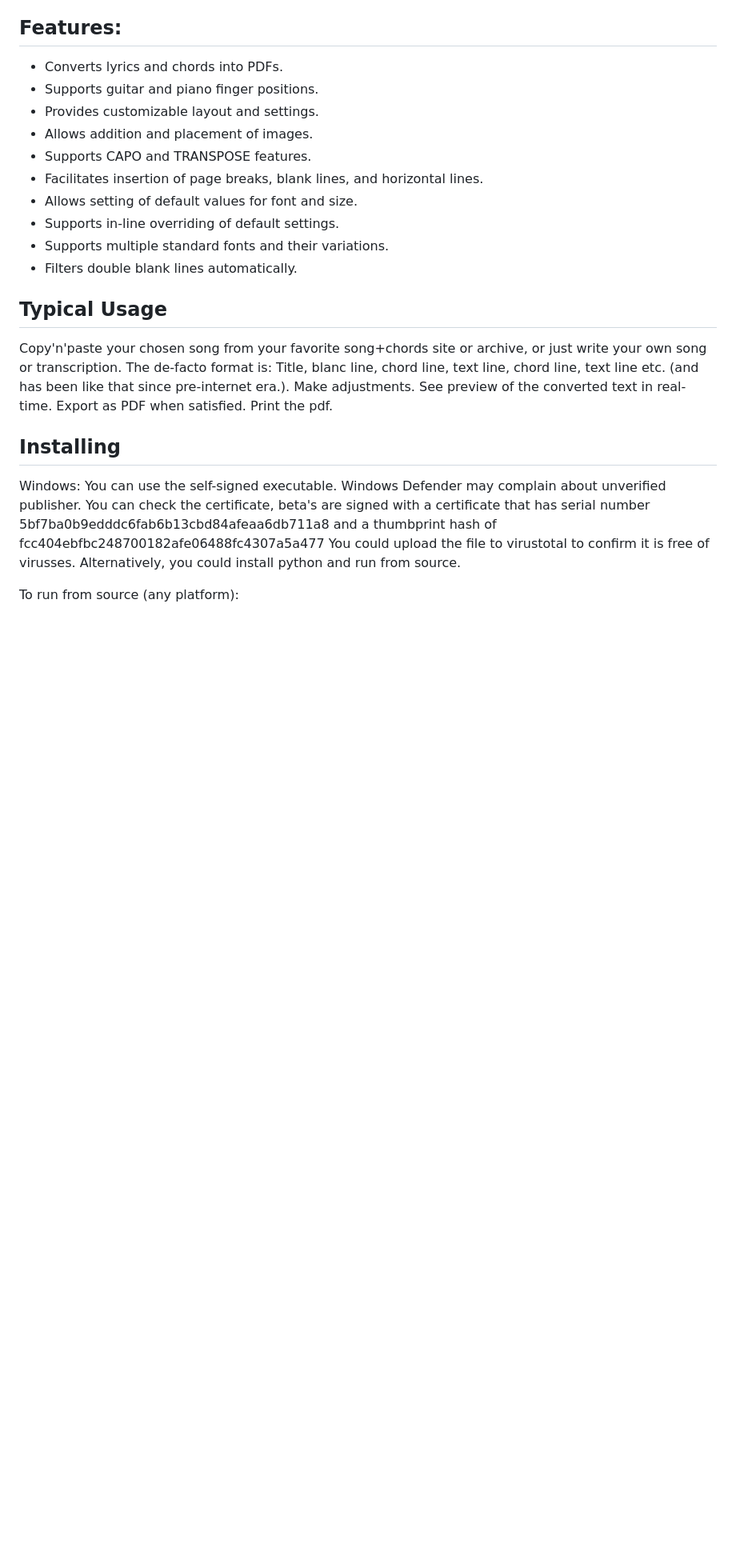
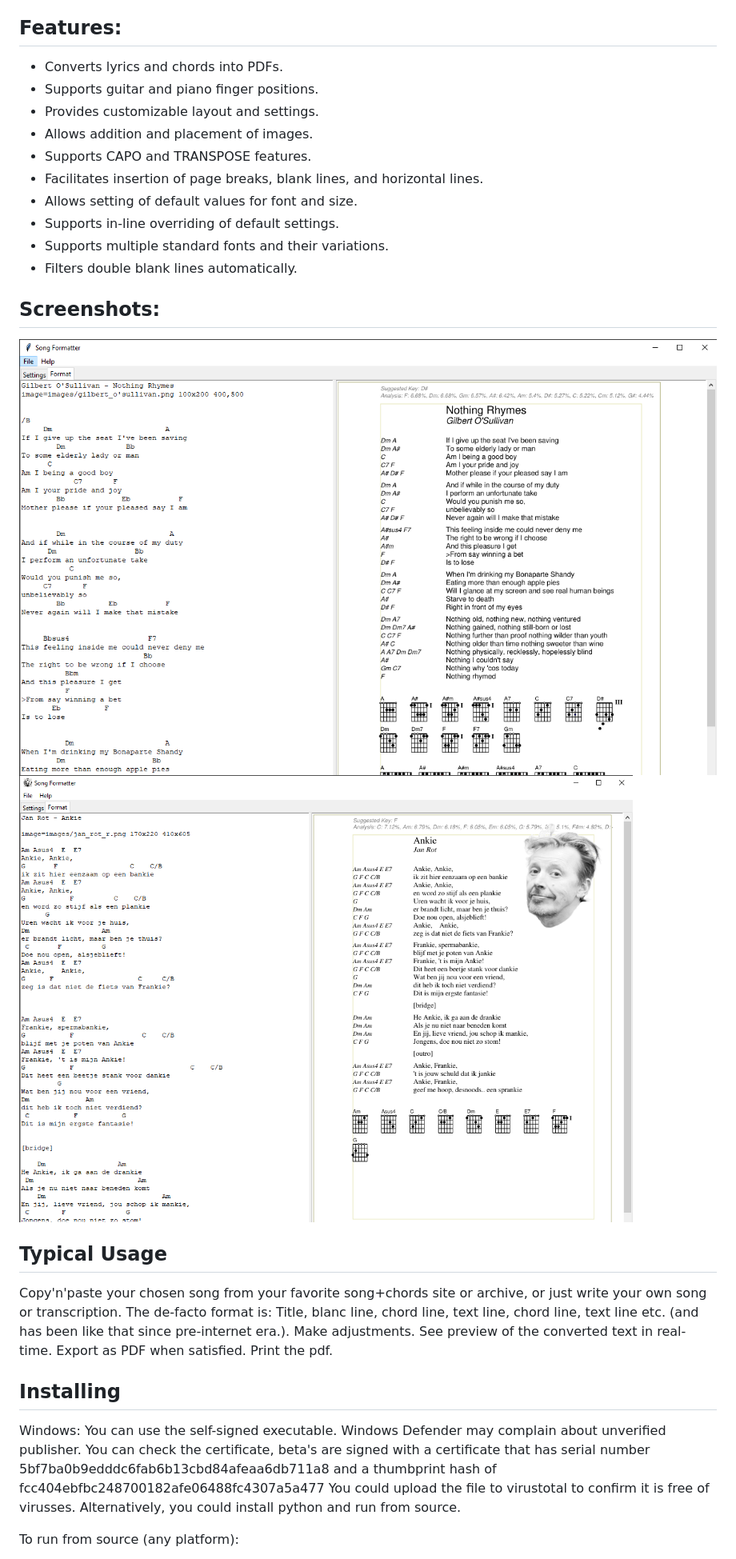
Before and after one commit to yoctobyte/songformatter, a Markdown page: README.md, the part around the change. Shown at 80% size. Drawn GitHub-style; pictures changed too: screenshots/screenshot1.png (added), screenshots/screenshot2.png (added); blank space fills up the shorter version.

Commit message:
Added screenshots

```diff
--- a/README.md
+++ b/README.md
@@ -22,6 +22,10 @@ The tool's default settings provide a customizable layout. You can add images. C
 * Supports in-line overriding of default settings.
 * Supports multiple standard fonts and their variations.
 * Filters double blank lines automatically.
+
+## Screenshots:
+![Screenshot 1](screenshots/screenshot1.png)
+![Screenshot 2](screenshots/screenshot2.png)
 
 ## Typical Usage
 Copy'n'paste your chosen song from your favorite song+chords site or archive, or just write your own song or transcription. The de-facto format is: Title, blanc line, chord line, text line, chord line, text line etc. (and has been like that since pre-internet era.). Make adjustments. See preview of the converted text in real-time. Export as PDF when satisfied. Print the pdf.
```
